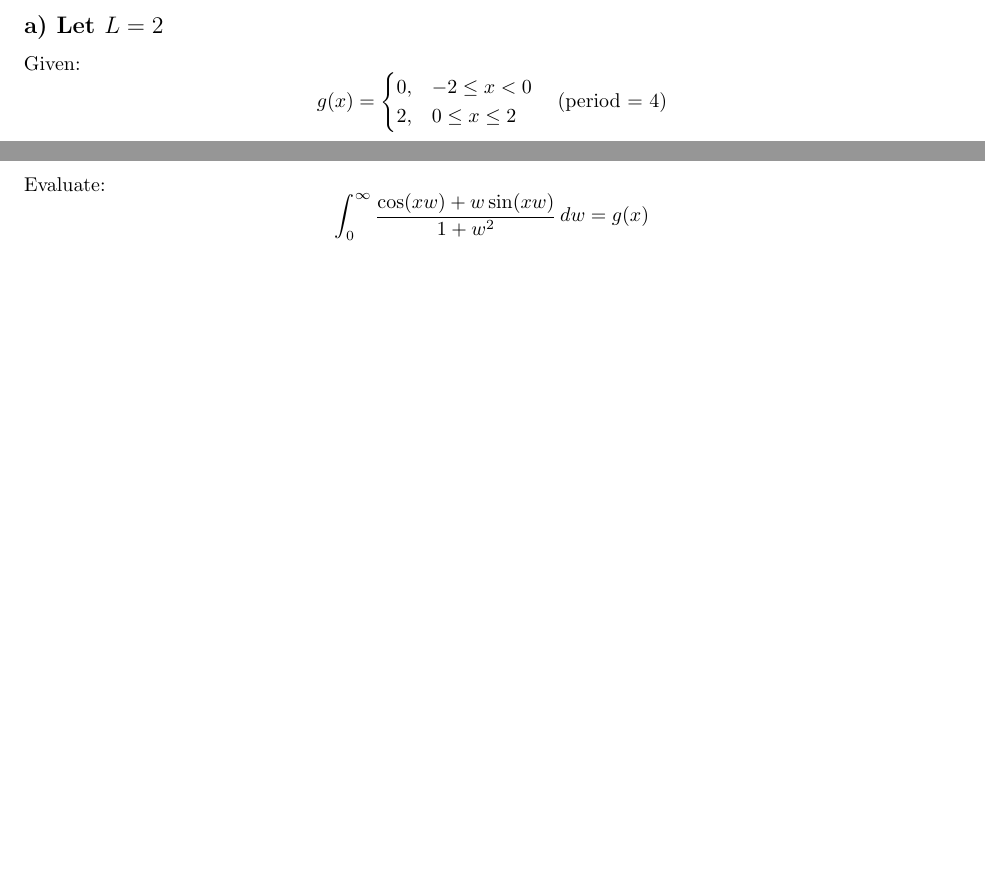
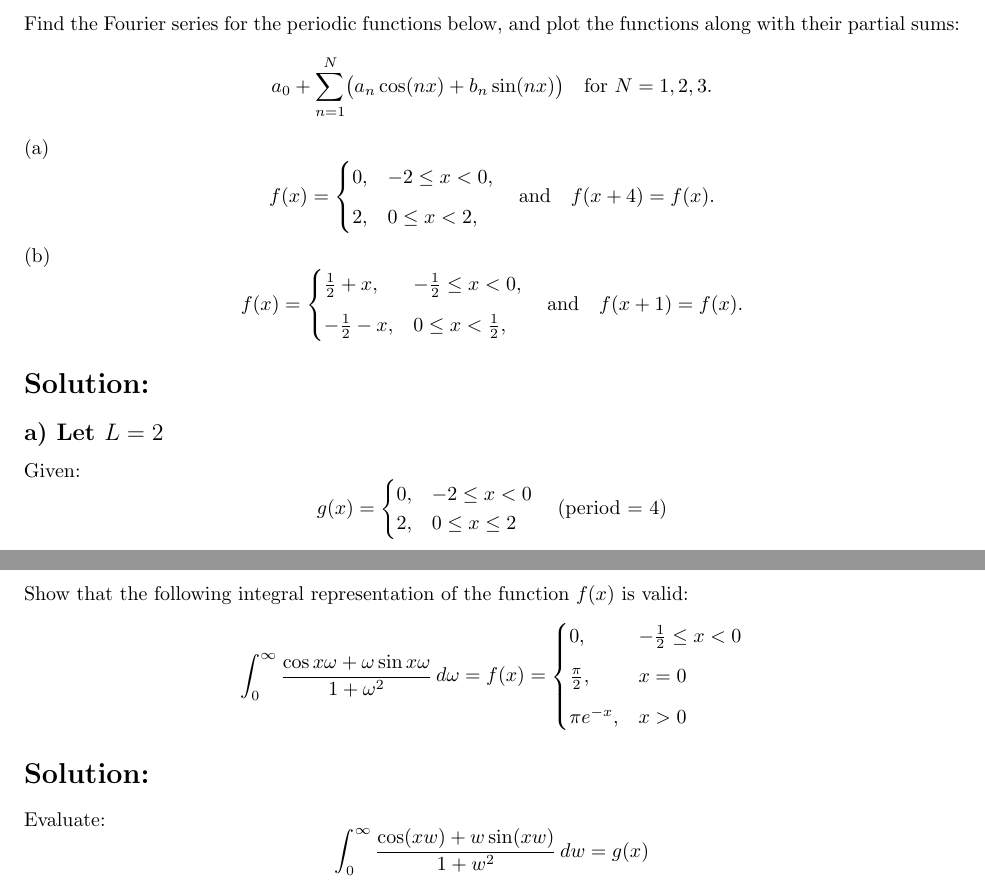
Before and after one commit to abdallah-benelmadjat/MATH-602, a LaTeX problem sheet (HW4.tex): two parts of pages 2 and 6 of 11 before the commit and two parts of pages 2 and 7 of 12 after it, joined at a grey line, cut at the place of the change, the shorter picture padded with empty space. Compiled offline with pdfLaTeX.

Commit message:
Update HW4.tex

```diff
--- a/HW4.tex
+++ b/HW4.tex
@@ -31,6 +31,39 @@
 
 % --- First Problem ---
 \section*{Problem 1}
+
+\noindent
+Find the Fourier series for the periodic functions below, and plot the
+functions along with their partial sums:
+\[
+a_0 + \sum_{n=1}^{N} \bigl(a_n \cos(nx) + b_n \sin(nx)\bigr)
+\quad \text{for } N = 1, 2, 3.
+\]
+
+\noindent
+(a)\quad
+\[
+f(x) =
+\begin{cases}
+0, & -2 \le x < 0,\\[6pt]
+2, & 0 \le x < 2,
+\end{cases}
+\quad\text{and}\quad f(x+4) = f(x).
+\]
+
+\noindent
+(b)\quad
+\[
+f(x) =
+\begin{cases}
+\tfrac{1}{2} + x, & -\tfrac{1}{2} \le x < 0,\\[6pt]
+-\tfrac{1}{2} - x, & 0 \le x < \tfrac{1}{2},
+\end{cases}
+\quad\text{and}\quad f(x+1) = f(x).
+\]
+
+\section*{Solution:}
+
 \subsection*{a) Let $L = 2$}
 
 Given:
@@ -278,8 +324,23 @@ So:
 \Rightarrow \sum_{n=1}^{\infty} \frac{1}{n^2} = \boxed{ \frac{\pi^2}{6} }
 \]
 
+% --- Third Problem ---
+
 \newpage
 \section*{Problem 3}
+
+\noindent
+Show that the following integral representation of the function \( f(x) \) is valid:
+\[
+\int_0^{\infty} \frac{\cos x\omega + \omega \sin x\omega}{1 + \omega^2} \, d\omega = f(x) =
+\begin{cases}
+0, & -\frac{1}{2} \le x < 0 \\[6pt]
+\frac{\pi}{2}, & x = 0 \\[6pt]
+\pi e^{-x}, & x > 0
+\end{cases}
+\]
+
+\section*{Solution:}
 
 Evaluate:
 \[
```
Also changed, not shown: HW4.tex (36 more changed lines).
